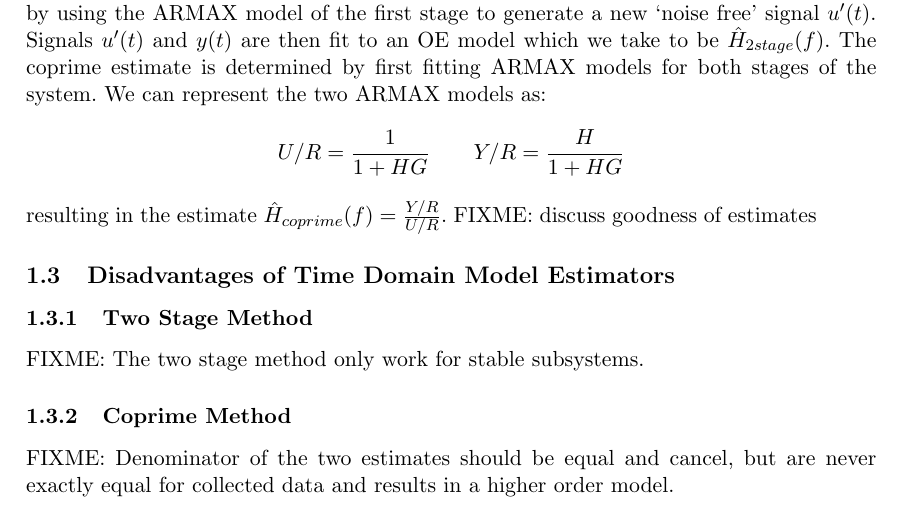
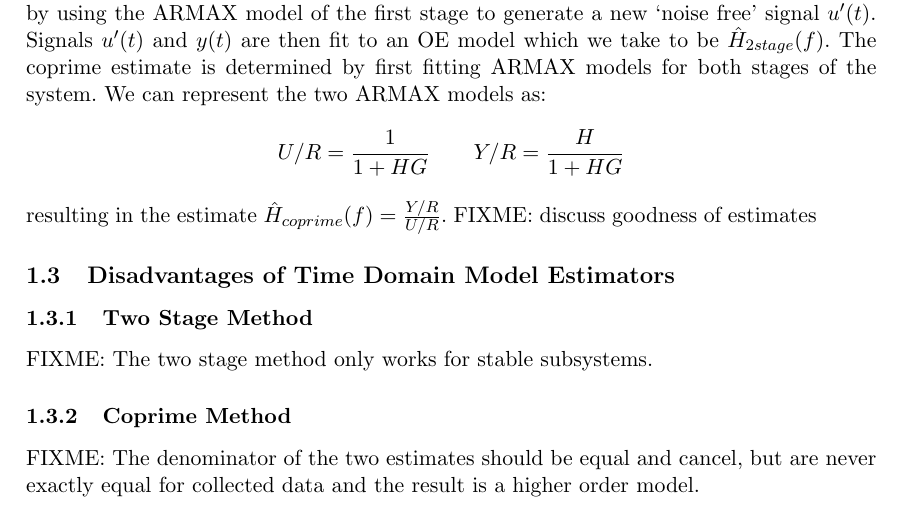
Before and after one commit to oliverlee/sipe, a LaTeX problem sheet (assignments/3/tex/assignment3.tex): part of page 2 of 3, cut so that both start at the same text. Compiled offline with pdfLaTeX.

Commit message:
Fix minor typos in Assignment 4

```diff
--- a/assignments/3/tex/assignment3.tex
+++ b/assignments/3/tex/assignment3.tex
@@ -148,10 +148,10 @@ FIXME: discuss goodness of estimates
 % 1c
 \subsection{Disadvantages of Time Domain Model Estimators}
 \subsubsection{Two Stage Method}
-FIXME: The two stage method only work for stable subsystems.
+FIXME: The two stage method only works for stable subsystems.
 
 \subsubsection{Coprime Method}
-FIXME: Denominator of the two estimates should be equal and cancel, but are
-never exactly equal for collected data and results in a higher order model.
+FIXME: The denominator of the two estimates should be equal and cancel, but are
+never exactly equal for collected data and the result is a higher order model.
 
 \end{document}
```
Also changed, not shown: 2 other files.
